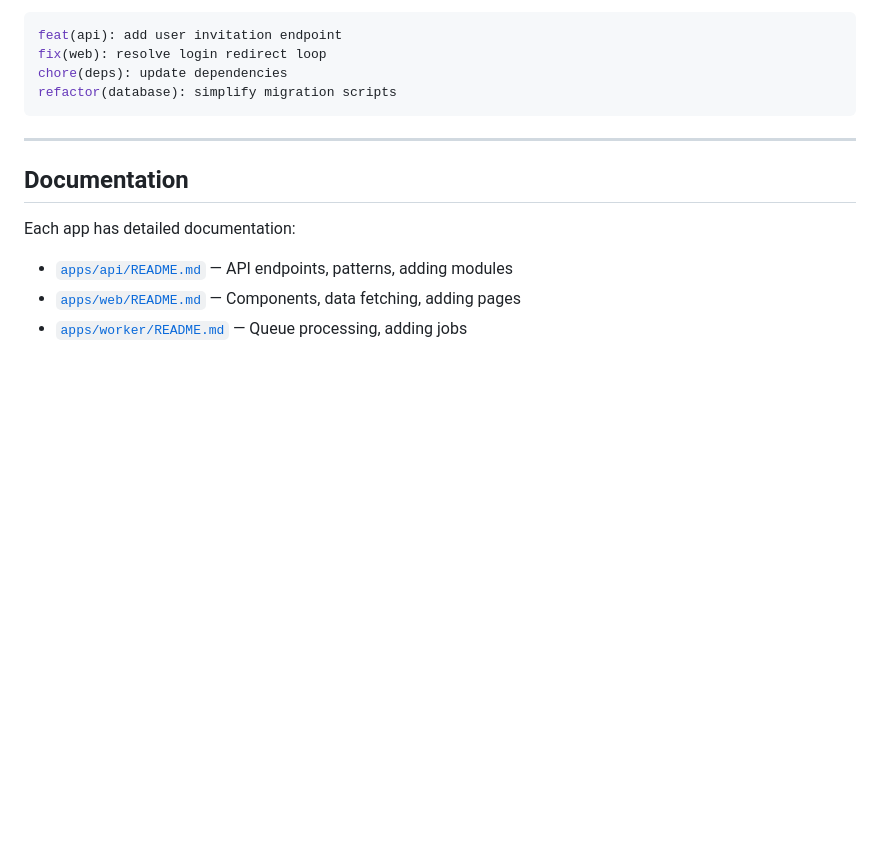
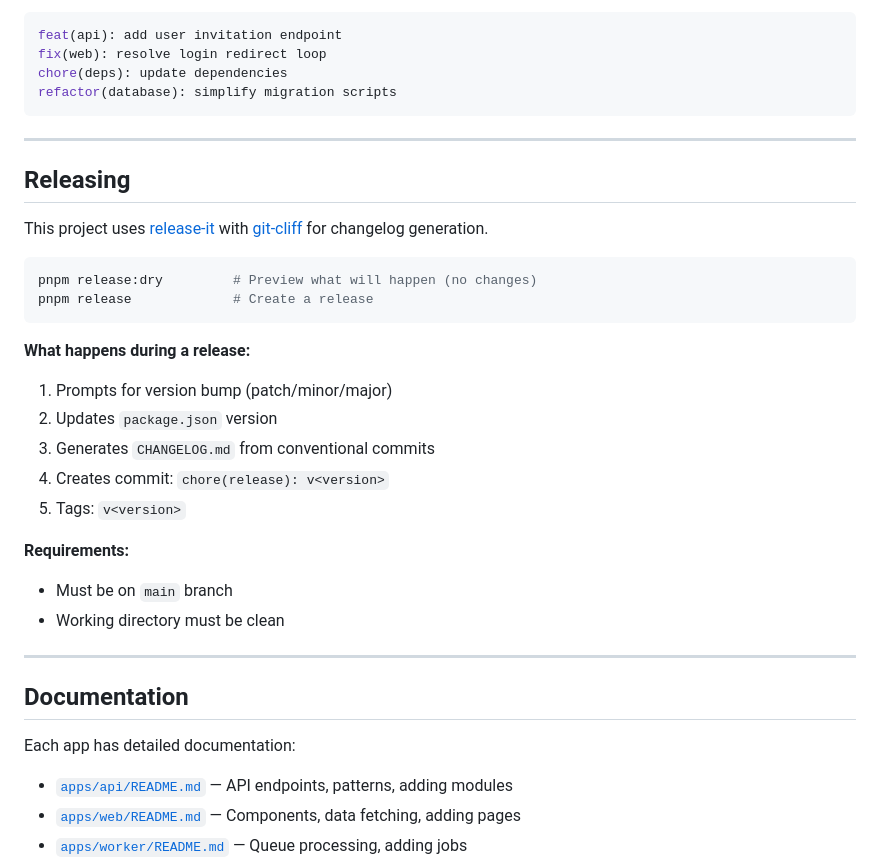
Before and after one commit to valmonto/valmatic, a Markdown page: README.md, the part around the change. Drawn GitHub-style; blank space fills up the shorter version.

Commit message:
docs: updated readme.md to explain releases

````diff
--- a/README.md
+++ b/README.md
@@ -168,6 +168,28 @@ refactor(database): simplify migration scripts
 
 ---
 
+## Releasing
+
+This project uses [release-it](https://github.com/release-it/release-it) with [git-cliff](https://github.com/orhun/git-cliff) for changelog generation.
+
+```bash
+pnpm release:dry         # Preview what will happen (no changes)
+pnpm release             # Create a release
+```
+
+**What happens during a release:**
+1. Prompts for version bump (patch/minor/major)
+2. Updates `package.json` version
+3. Generates `CHANGELOG.md` from conventional commits
+4. Creates commit: `chore(release): v<version>`
+5. Tags: `v<version>`
+
+**Requirements:**
+- Must be on `main` branch
+- Working directory must be clean
+
+---
+
 ## Documentation
 
 Each app has detailed documentation:
````
